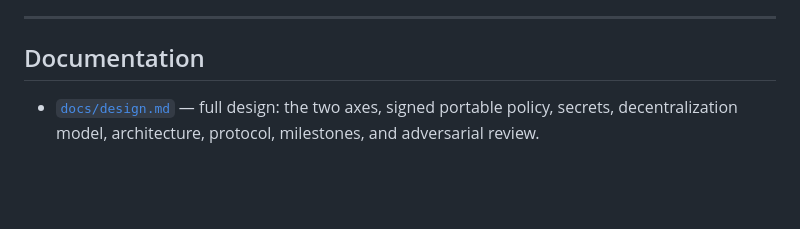
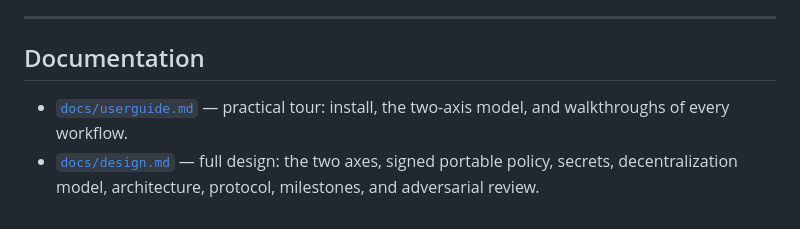
Before and after one commit to xmonader/haven, a Markdown page: README.md, the part around the change. Rendered like a GitHub page; blank space fills up the shorter version.

Commit message:
docs(haven): add user guide and link it from the README

```diff
--- a/README.md
+++ b/README.md
@@ -109,4 +109,5 @@ Single static Go binary; SQLite-backed single-file repos (`.haven/haven.db`); SH
 
 ## Documentation
 
+- [`docs/userguide.md`](docs/userguide.md) — practical tour: install, the two-axis model, and walkthroughs of every workflow.
 - [`docs/design.md`](docs/design.md) — full design: the two axes, signed portable policy, secrets, decentralization model, architecture, protocol, milestones, and adversarial review.
```
Also changed, not shown: docs/userguide.md (added, +195 -0 lines).
